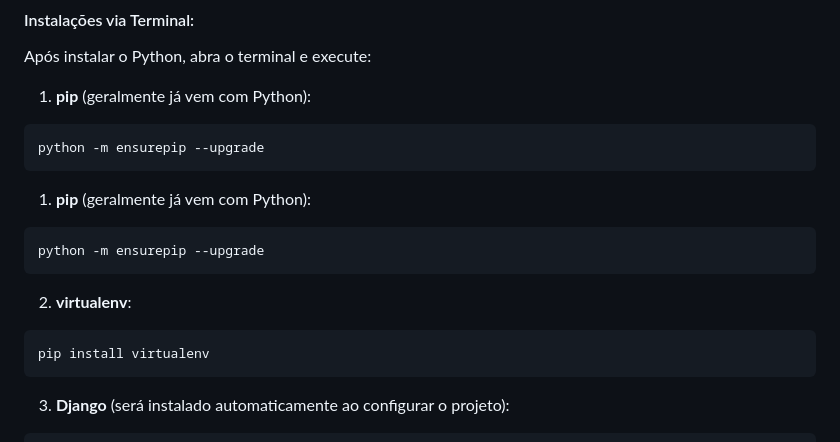
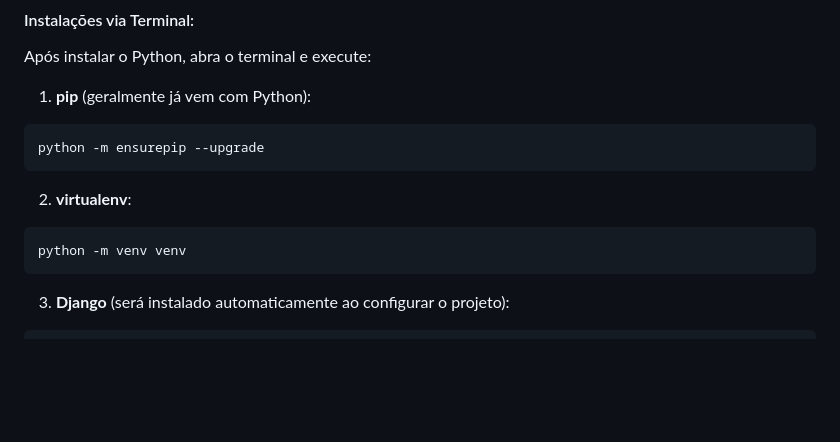
Before and after one commit to Syne-s/CadeURacha, a Markdown page: README.md, the part around the change. GitHub-like rendering; blank space fills up the shorter version.

Commit message:
organização readme instalação, quebra em duas instalações via browser e terminal

````diff
--- a/README.md
+++ b/README.md
@@ -79,14 +79,9 @@ Após instalar o Python, abra o terminal e execute:
 python -m ensurepip --upgrade
 ```
 
-1. **pip** (geralmente já vem com Python):
-```sh
-python -m ensurepip --upgrade
-```
-
 2. **virtualenv**:
 ```sh
-pip install virtualenv
+python -m venv venv
 ```
 
 3. **Django** (será instalado automaticamente ao configurar o projeto):
````
